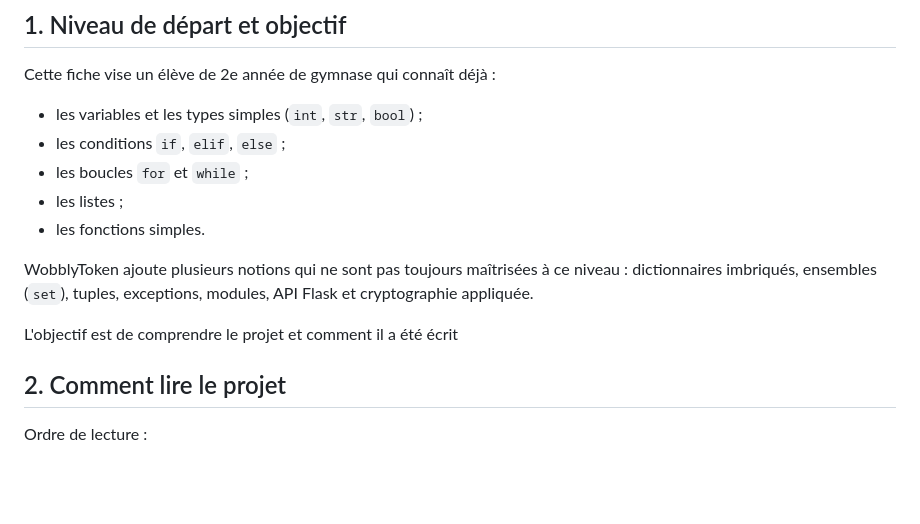
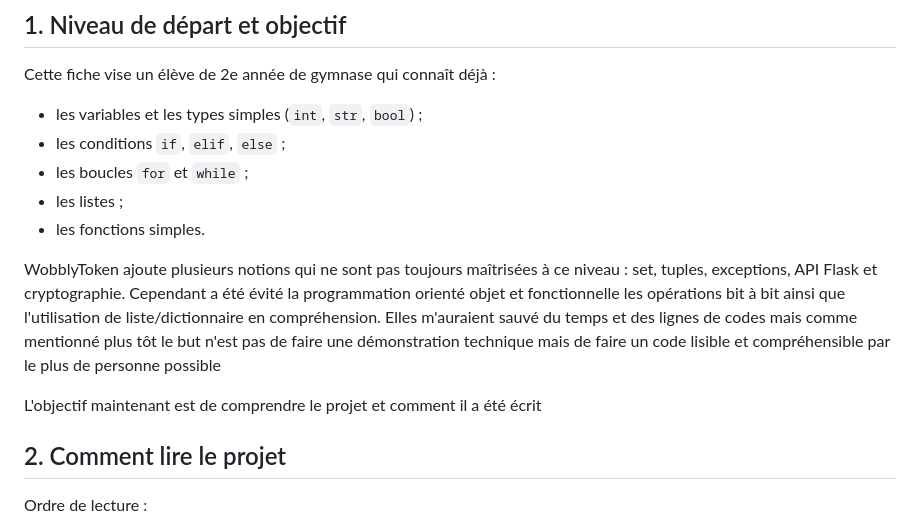
Before and after one commit to MeuxyVex/WobblyToken, a Markdown page: FICHE_PYTHON_WOBBLYTOKEN.md, the part around the change. Drawn GitHub-style; blank space fills up the shorter version.

```diff
--- a/FICHE_PYTHON_WOBBLYTOKEN.md
+++ b/FICHE_PYTHON_WOBBLYTOKEN.md
@@ -14,9 +14,11 @@ Cette fiche vise un élève de 2e année de gymnase qui connaît déjà :
 
 
 
-WobblyToken ajoute plusieurs notions qui ne sont pas toujours maîtrisées à ce niveau : dictionnaires imbriqués, ensembles (`set`), tuples, exceptions, modules, API Flask et cryptographie appliquée.
+WobblyToken ajoute plusieurs notions qui ne sont pas toujours maîtrisées à ce niveau : set, tuples, exceptions, API Flask et cryptographie.
+Cependant a été évité la programmation orienté objet et fonctionnelle les opérations bit à bit ainsi que l'utilisation de liste/dictionnaire en compréhension.
+Elles m'auraient sauvé du temps et des lignes de codes mais comme mentionné plus tôt le but n'est pas de faire une démonstration technique mais de faire un code lisible et compréhensible par le plus de personne possible
 
-L'objectif est de comprendre le projet et comment il a été écrit
+L'objectif maintenant est de comprendre le projet et comment il a été écrit
 
 ## 2. Comment lire le projet
 
```
